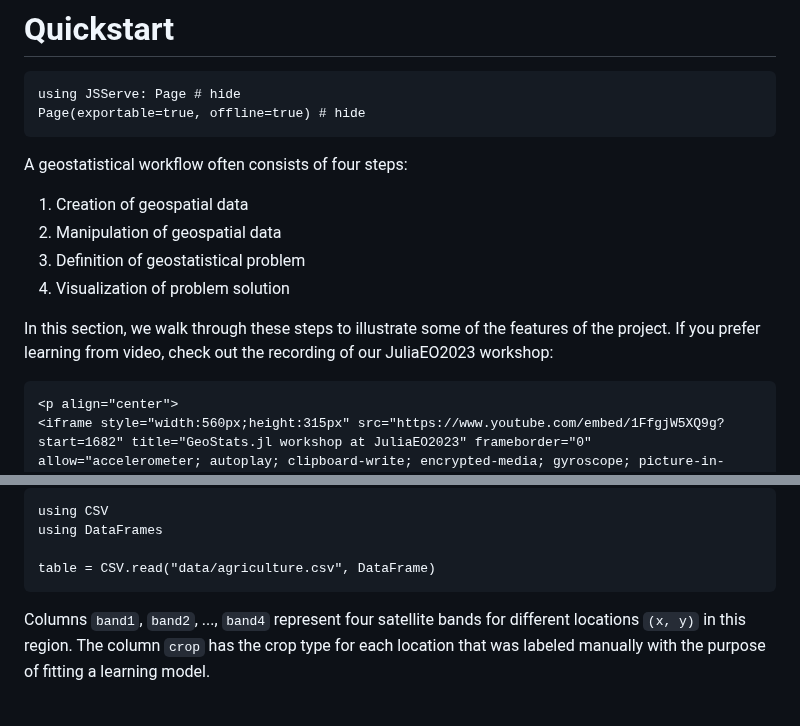
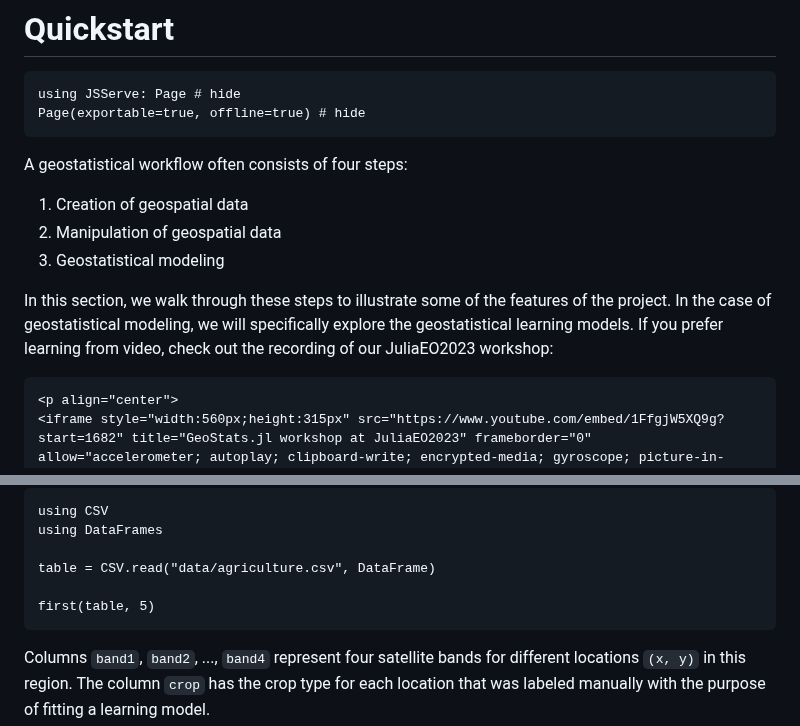
Before and after one commit to JuliaEarth/GeoStats.jl, a Markdown page: docs/src/quickstart.md, 2 parts joined by grey strips. Rendered like a GitHub page; blank space fills up the shorter version.

Commit message:
Apply suggestions

````diff
--- a/docs/src/quickstart.md
+++ b/docs/src/quickstart.md
@@ -9,11 +9,12 @@ A geostatistical workflow often consists of four steps:
 
 1. Creation of geospatial data
 2. Manipulation of geospatial data
-3. Definition of geostatistical problem
-4. Visualization of problem solution
+3. Geostatistical modeling
 
 In this section, we walk through these steps to illustrate some of the
-features of the project. If you prefer learning from video, check out
+features of the project. In the case of geostatistical modeling,
+we will specifically explore the geostatistical learning models.
+If you prefer learning from video, check out
 the recording of our JuliaEO2023 workshop:
 
 ```@raw html
@@ -251,6 +252,8 @@ using CSV
 using DataFrames
 
 table = CSV.read("data/agriculture.csv", DataFrame)
+
+first(table, 5)
 ```
 
 Columns `band1`, `band2`, ..., `band4` represent four satellite bands
````
